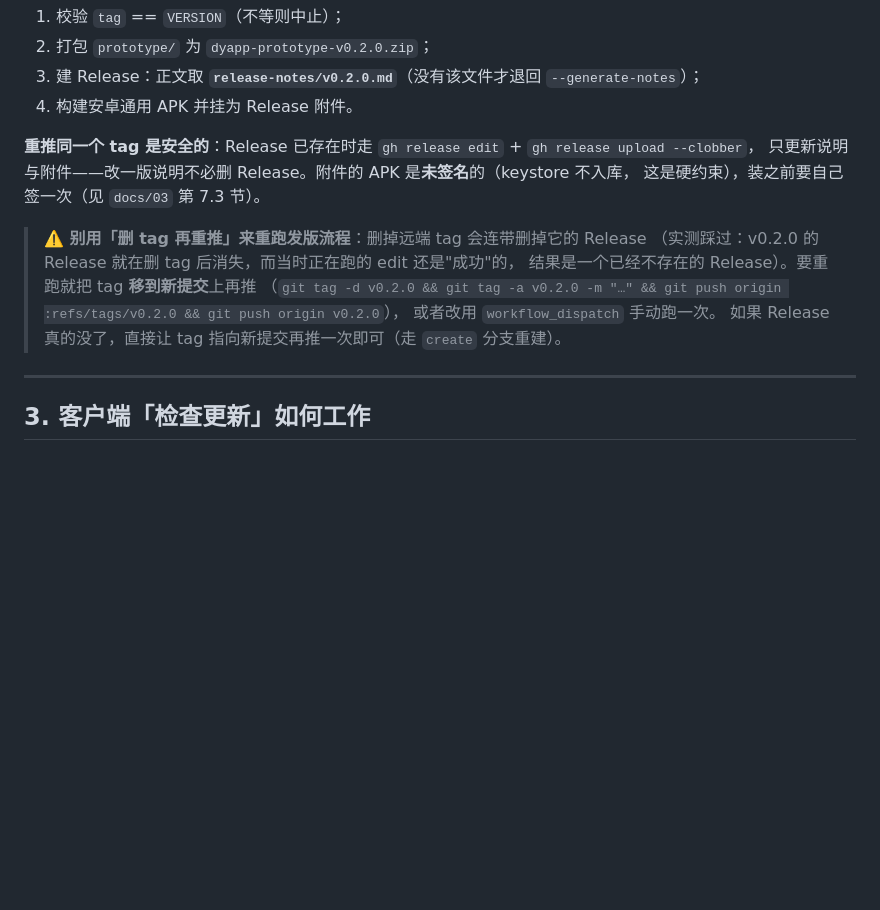
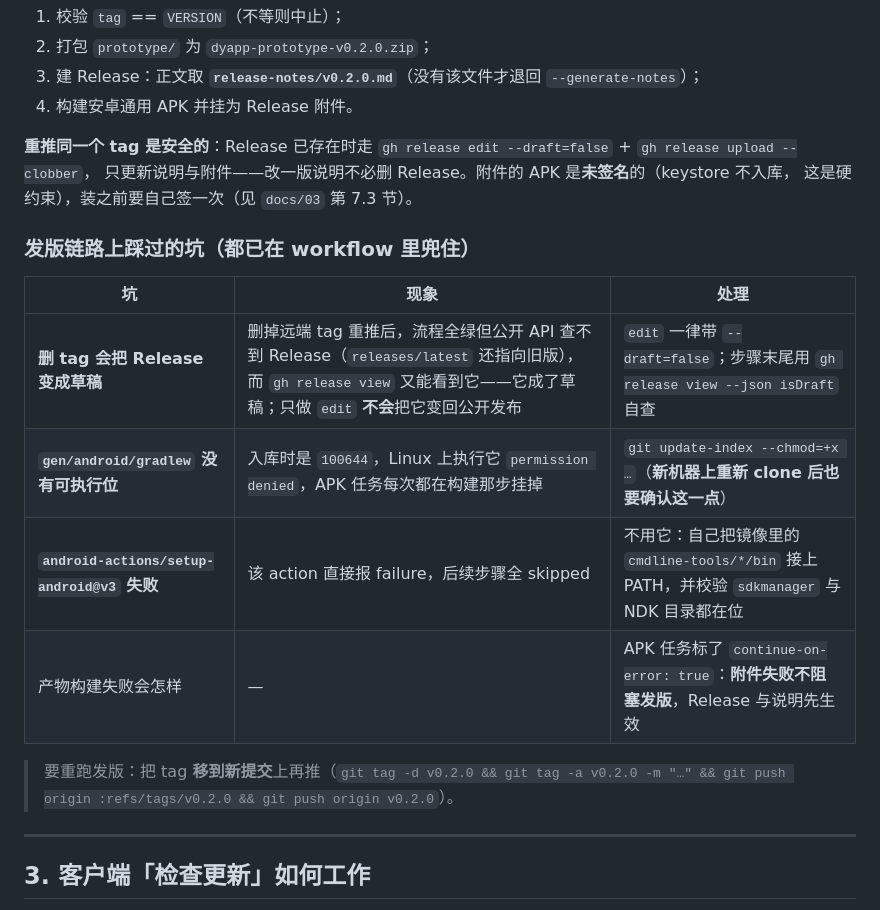
Before and after one commit to wacilimonster-source/dyapp, a Markdown page: docs/02-发布与更新机制.md, the part around the change. Drawn GitHub-style; blank space fills up the shorter version.

Commit message:
docs(02): 如实记录发版链路上踩的三个坑（Release 变草稿 / gradlew 缺可执行位 / setup-android 失败）与对应兜底

```diff
--- a/docs/02-发布与更新机制.md
+++ b/docs/02-发布与更新机制.md
@@ -56,16 +56,20 @@ CI（`.github/workflows/release.yml`）随后自动：
 3. 建 Release：正文取 **`release-notes/v0.2.0.md`**（没有该文件才退回 `--generate-notes`）；
 4. 构建安卓通用 APK 并挂为 Release 附件。
 
-**重推同一个 tag 是安全的**：Release 已存在时走 `gh release edit` + `gh release upload --clobber`，
+**重推同一个 tag 是安全的**：Release 已存在时走 `gh release edit --draft=false` + `gh release upload --clobber`，
 只更新说明与附件——改一版说明不必删 Release。附件的 APK 是**未签名**的（keystore 不入库，
 这是硬约束），装之前要自己签一次（见 `docs/03` 第 7.3 节）。
 
-> **⚠️ 别用「删 tag 再重推」来重跑发版流程**：删掉远端 tag 会连带删掉它的 Release
-> （实测踩过：v0.2.0 的 Release 就在删 tag 后消失，而当时正在跑的 edit 还是"成功"的，
-> 结果是一个已经不存在的 Release）。要重跑就把 tag **移到新提交**上再推
-> （`git tag -d v0.2.0 && git tag -a v0.2.0 -m "…" && git push origin :refs/tags/v0.2.0 && git push origin v0.2.0`），
-> 或者改用 `workflow_dispatch` 手动跑一次。
-> 如果 Release 真的没了，直接让 tag 指向新提交再推一次即可（走 `create` 分支重建）。
+### 发版链路上踩过的坑（都已在 workflow 里兜住）
+
+| 坑 | 现象 | 处理 |
+|---|---|---|
+| **删 tag 会把 Release 变成草稿** | 删掉远端 tag 重推后，流程全绿但公开 API 查不到 Release（`releases/latest` 还指向旧版），而 `gh release view` 又能看到它——它成了草稿；只做 `edit` **不会**把它变回公开发布 | `edit` 一律带 `--draft=false`；步骤末尾用 `gh release view --json isDraft` 自查 |
+| **`gen/android/gradlew` 没有可执行位** | 入库时是 `100644`，Linux 上执行它 `permission denied`，APK 任务每次都在构建那步挂掉 | `git update-index --chmod=+x …`（**新机器上重新 clone 后也要确认这一点**） |
+| **`android-actions/setup-android@v3` 失败** | 该 action 直接报 failure，后续步骤全 skipped | 不用它：自己把镜像里的 `cmdline-tools/*/bin` 接上 PATH，并校验 `sdkmanager` 与 NDK 目录都在位 |
+| 产物构建失败会怎样 | — | APK 任务标了 `continue-on-error: true`：**附件失败不阻塞发版**，Release 与说明先生效 |
+
+> 要重跑发版：把 tag **移到新提交**上再推（`git tag -d v0.2.0 && git tag -a v0.2.0 -m "…" && git push origin :refs/tags/v0.2.0 && git push origin v0.2.0`）。
 
 ---
 
```
